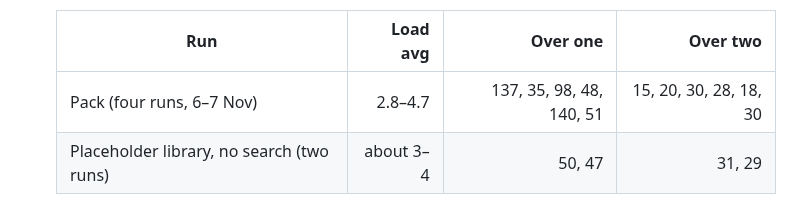
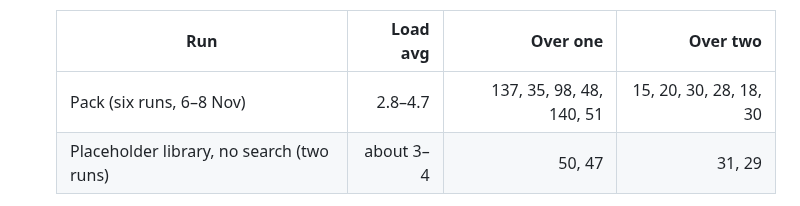
Before and after one commit to motleydev/openlogos, a Markdown page: docs/evidence/B071-mac.md, the part around the change. Rendered like a GitHub page.

Commit message:
B071 Mac: evidence counts six pack typing runs, not four
Co-Authored-By: Claude Opus 5.5 <noreply@anthropic.com>
Claude-Session: https://claude.ai/code/session_01PSjqct63Da4HHbxaPgKEPr

```diff
--- a/docs/evidence/B071-mac.md
+++ b/docs/evidence/B071-mac.md
@@ -66,7 +66,7 @@ Load average during that run: 4.5 at the start, 3.1 at the end (other agents, `b
 
   | Run | Load avg | Over one | Over two |
   |---|---:|---:|---:|
-  | Pack (four runs, 6–7 Nov) | 2.8–4.7 | 137, 35, 98, 48, 140, 51 | 15, 20, 30, 28, 18, 30 |
+  | Pack (six runs, 6–8 Nov) | 2.8–4.7 | 137, 35, 98, 48, 140, 51 | 15, 20, 30, 28, 18, 30 |
   | Placeholder library, no search (two runs) | about 3–4 | 50, 47 | 31, 29 |
 
   The spread within the pack runs is wider than the difference to the placeholder, so I cannot say
```
